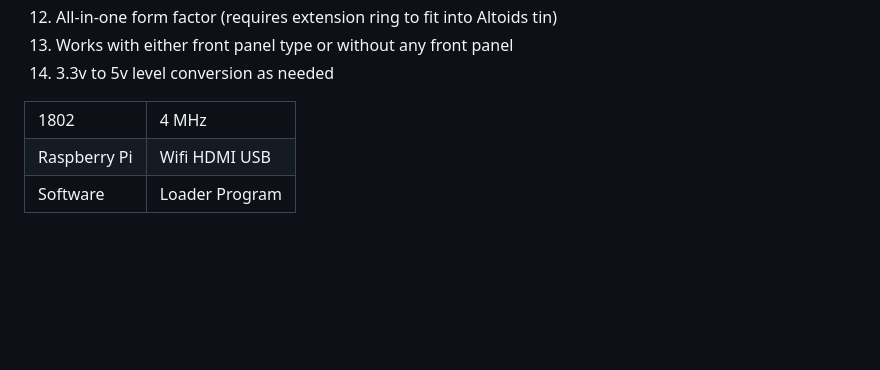
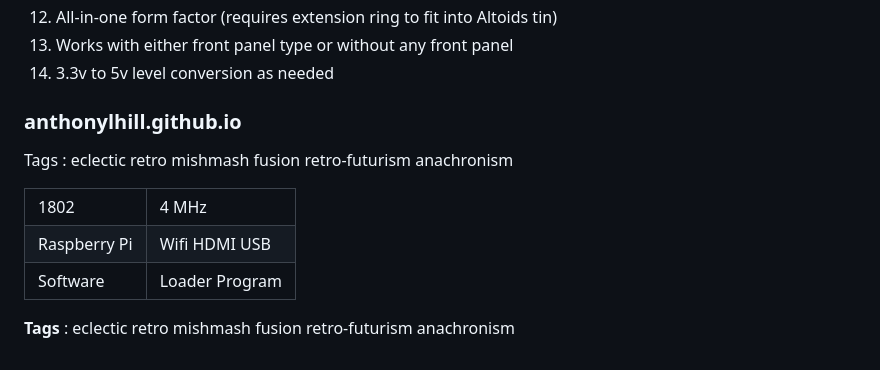
Before and after one commit to anthonylhill/anthonylhill.github.io, a Markdown page: README.md, the part around the change. Rendered like a GitHub page; blank space fills up the shorter version.

```diff
--- a/README.md
+++ b/README.md
@@ -42,6 +42,10 @@ So I’ve designed and built a PCB Raspberry PiZero W loader card that’s forma
 </ol>
 
 
+### anthonylhill.github.io
+
+Tags : eclectic retro mishmash fusion retro-futurism anachronism
+
 <table>
     <tr>
         <td>1802</td><td>4 MHz</td>
@@ -53,3 +57,5 @@ So I’ve designed and built a PCB Raspberry PiZero W loader card that’s forma
         <td>Software</td><td>Loader Program</td>
     </tr>
 </table>
+
+<B>Tags</B> : eclectic retro mishmash fusion retro-futurism anachronism
```
